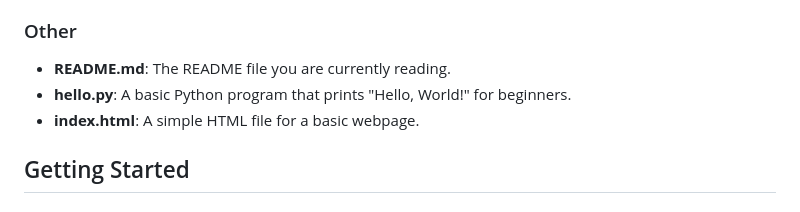
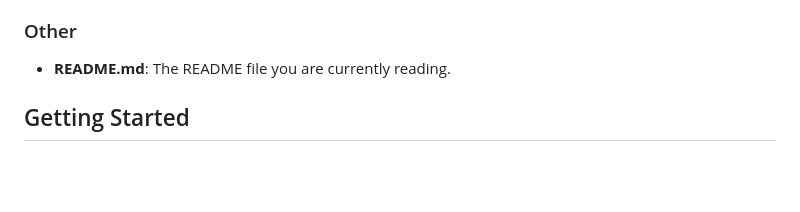
Before and after one commit to MavWuzhere/projects4asher, a Markdown page: README.md, the part around the change. Rendered like a GitHub page; blank space fills up the shorter version.

```diff
--- a/README.md
+++ b/README.md
@@ -33,8 +33,6 @@ This repository contains various projects that highlight my proficiency in Pytho
 
 ### Other
 - **README.md**: The README file you are currently reading.
-- **hello.py**: A basic Python program that prints "Hello, World!" for beginners.
-- **index.html**: A simple HTML file for a basic webpage.
 
 ## Getting Started
 
```
